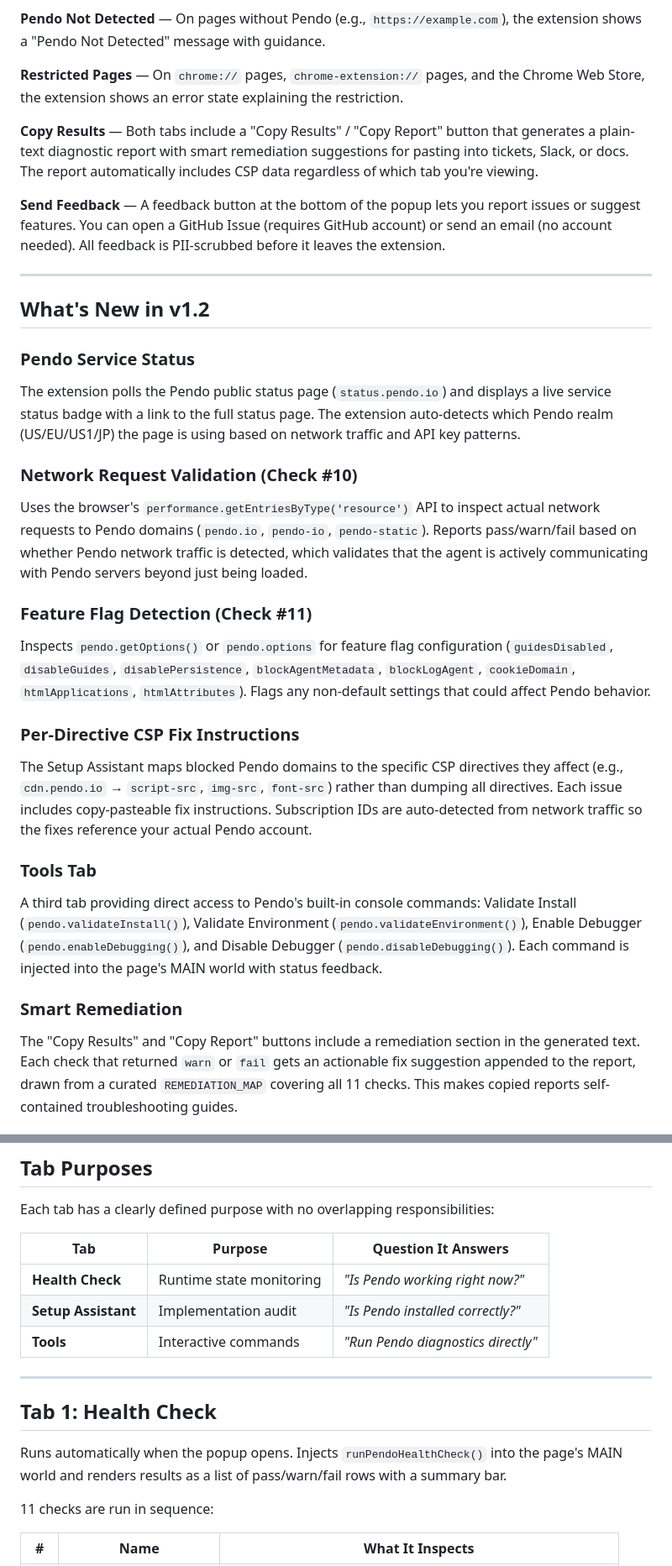
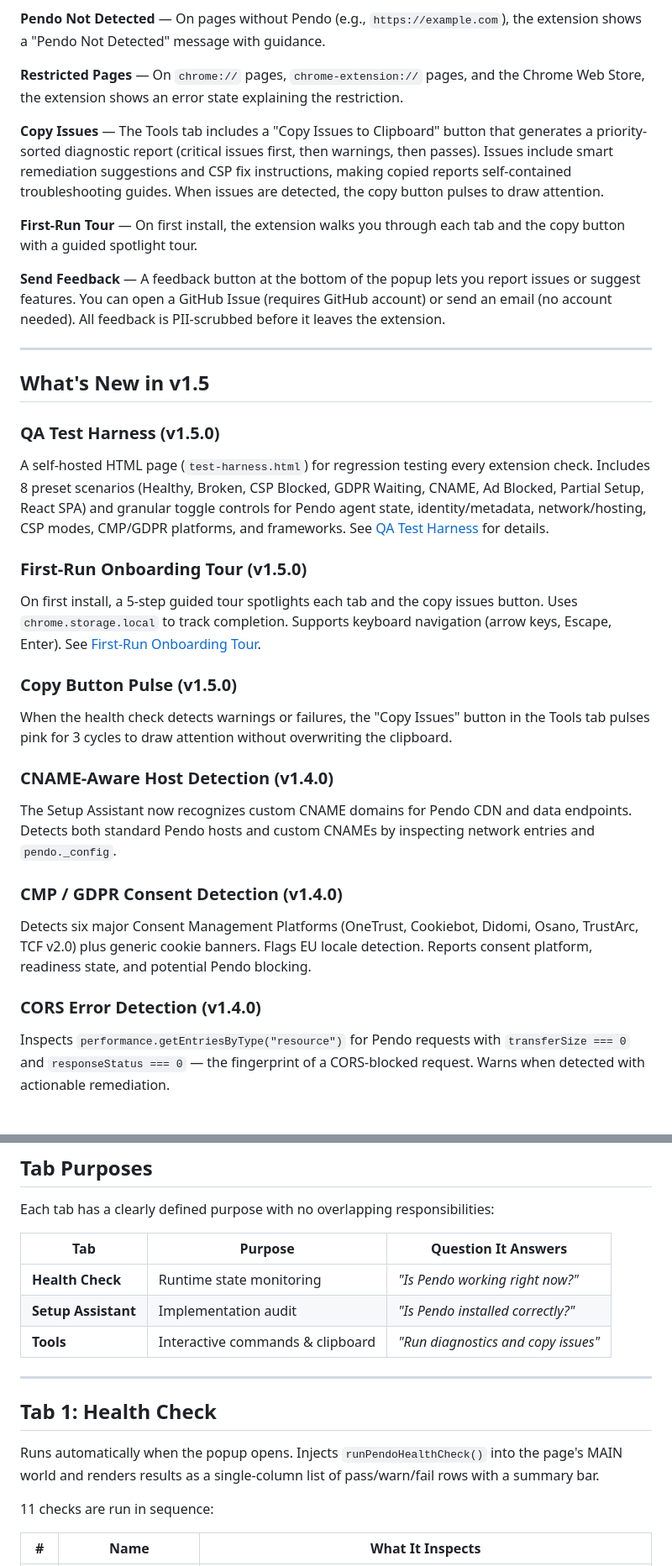
Before and after one commit to prolitariat/pendo-health-check, a Markdown page: README.md, 2 parts joined by grey strips. Shown at 84% size. GitHub-like rendering.

```diff
--- a/README.md
+++ b/README.md
@@ -60,29 +60,31 @@ To update later, just `git pull` and click the ↻ reload button on the extensio
 
 **Restricted Pages** — On `chrome://` pages, `chrome-extension://` pages, and the Chrome Web Store, the extension shows an error state explaining the restriction.
 
-**Copy Results** — Both tabs include a "Copy Results" / "Copy Report" button that generates a plain-text diagnostic report with smart remediation suggestions for pasting into tickets, Slack, or docs. The report automatically includes CSP data regardless of which tab you're viewing.
+**Copy Issues** — The Tools tab includes a "Copy Issues to Clipboard" button that generates a priority-sorted diagnostic report (critical issues first, then warnings, then passes). Issues include smart remediation suggestions and CSP fix instructions, making copied reports self-contained troubleshooting guides. When issues are detected, the copy button pulses to draw attention.
+
+**First-Run Tour** — On first install, the extension walks you through each tab and the copy button with a guided spotlight tour.
 
 **Send Feedback** — A feedback button at the bottom of the popup lets you report issues or suggest features. You can open a GitHub Issue (requires GitHub account) or send an email (no account needed). All feedback is PII-scrubbed before it leaves the extension.
 
 ---
 
-## What's New in v1.2
+## What's New in v1.5
 
-### Pendo Service Status
-The extension polls the Pendo public status page (`status.pendo.io`) and displays a live service status badge with a link to the full status page. The extension auto-detects which Pendo realm (US/EU/US1/JP) the page is using based on network traffic and API key patterns.
+### QA Test Harness (v1.5.0)
+A self-hosted HTML page (`test-harness.html`) for regression testing every extension check. Includes 8 preset scenarios (Healthy, Broken, CSP Blocked, GDPR Waiting, CNAME, Ad Blocked, Partial Setup, React SPA) and granular toggle controls for Pendo agent state, identity/metadata, network/hosting, CSP modes, CMP/GDPR platforms, and frameworks. See [QA Test Harness](#qa-test-harness) for details.
 
-### Network Request Validation (Check #10)
-Uses the browser's `performance.getEntriesByType('resource')` API to inspect actual network requests to Pendo domains (`pendo.io`, `pendo-io`, `pendo-static`). Reports pass/warn/fail based on whether Pendo network traffic is detected, which validates that the agent is actively communicating with Pendo servers beyond just being loaded.
+### First-Run Onboarding Tour (v1.5.0)
+On first install, a 5-step guided tour spotlights each tab and the copy issues button. Uses `chrome.storage.local` to track completion. Supports keyboard navigation (arrow keys, Escape, Enter). See [First-Run Onboarding Tour](#first-run-onboarding-tour).
 
-### Feature Flag Detection (Check #11)
-Inspects `pendo.getOptions()` or `pendo.options` for feature flag configuration (`guidesDisabled`, `disableGuides`, `disablePersistence`, `blockAgentMetadata`, `blockLogAgent`, `cookieDomain`, `htmlApplications`, `htmlAttributes`). Flags any non-default settings that could affect Pendo behavior.
+### Copy Button Pulse (v1.5.0)
+When the health check detects warnings or failures, the "Copy Issues" button in the Tools tab pulses pink for 3 cycles to draw attention without overwriting the clipboard.
 
-### Per-Directive CSP Fix Instructions
-The Setup Assistant maps blocked Pendo domains to the specific CSP directives they affect (e.g., `cdn.pendo.io` → `script-src`, `img-src`, `font-src`) rather than dumping all directives. Each issue includes copy-pasteable fix instructions. Subscription IDs are auto-detected from network traffic so the fixes reference your actual Pendo account.
+### CNAME-Aware Host Detection (v1.4.0)
+The Setup Assistant now recognizes custom CNAME domains for Pendo CDN and data endpoints. Detects both standard Pendo hosts and custom CNAMEs by inspecting network entries and `pendo._config`.
 
-### Tools Tab
-A third tab providing direct access to Pendo's built-in console commands: Validate Install (`pendo.validateInstall()`), Validate Environment (`pendo.validateEnvironment()`), Enable Debugger (`pendo.enableDebugging()`), and Disable Debugger (`pendo.disableDebugging()`). Each command is injected into the page's MAIN world with status feedback.
+### CMP / GDPR Consent Detection (v1.4.0)
+Detects six major Consent Management Platforms (OneTrust, Cookiebot, Didomi, Osano, TrustArc, TCF v2.0) plus generic cookie banners. Flags EU locale detection. Reports consent platform, readiness state, and potential Pendo blocking.
 
-### Smart Remediation
-The "Copy Results" and "Copy Report" buttons include a remediation section in the generated text. Each check that returned `warn` or `fail` gets an actionable fix suggestion appended to the report, drawn from a curated `REMEDIATION_MAP` covering all 11 checks. This makes copied reports self-contained troubleshooting guides.
+### CORS Error Detection (v1.4.0)
+Inspects `performance.getEntriesByType("resource")` for Pendo requests with `transferSize === 0` and `responseStatus === 0` — the fingerprint of a CORS-blocked request. Warns when detected with actionable remediation.
 
@@ -199,13 +215,13 @@ Each tab has a clearly defined purpose with no overlapping responsibilities:
 |-----|---------|---------------------|
 | **Health Check** | Runtime state monitoring | *"Is Pendo working right now?"* |
 | **Setup Assistant** | Implementation audit | *"Is Pendo installed correctly?"* |
-| **Tools** | Interactive commands | *"Run Pendo diagnostics directly"* |
+| **Tools** | Interactive commands & clipboard | *"Run diagnostics and copy issues"* |
 
 ---
 
 ## Tab 1: Health Check
 
-Runs automatically when the popup opens. Injects `runPendoHealthCheck()` into the page's MAIN world and renders results as a list of pass/warn/fail rows with a summary bar.
+Runs automatically when the popup opens. Injects `runPendoHealthCheck()` into the page's MAIN world and renders results as a single-column list of pass/warn/fail rows with a summary bar.
 
 11 checks are run in sequence:
 
```
Also changed, not shown: other parts of README.md (+81 -13 lines), CHANGELOG.md (added, +76 -0 lines).
